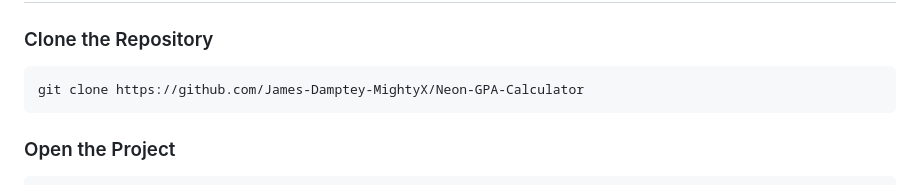
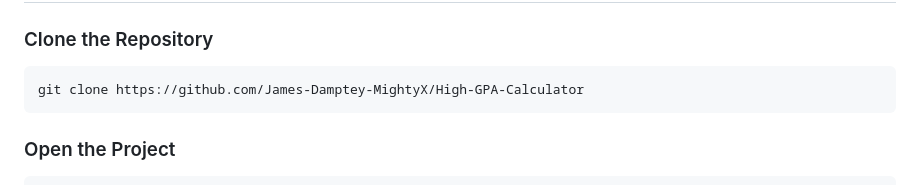
Before and after one commit to James-Damptey-MightyX/Neon-GPA-Calculator, a Markdown page: README.md, the part around the change. GitHub-like rendering.

Commit message:
Update repository URL in README

````diff
--- a/README.md
+++ b/README.md
@@ -116,7 +116,7 @@ Neon-GPA/
 ### Clone the Repository
 
 ```bash
-git clone https://github.com/James-Damptey-MightyX/Neon-GPA-Calculator
+git clone https://github.com/James-Damptey-MightyX/High-GPA-Calculator
 ```
 
 ### Open the Project
````
